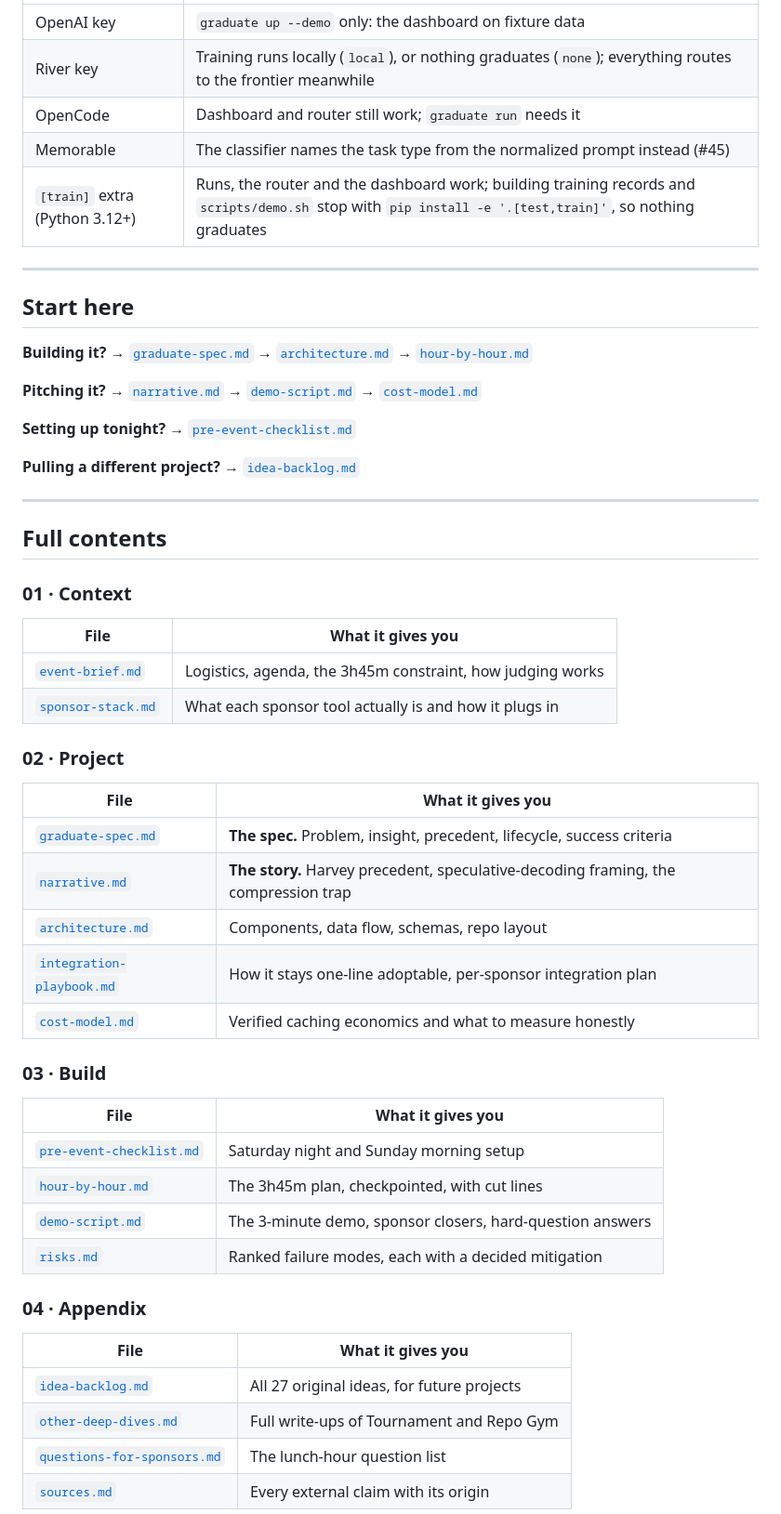
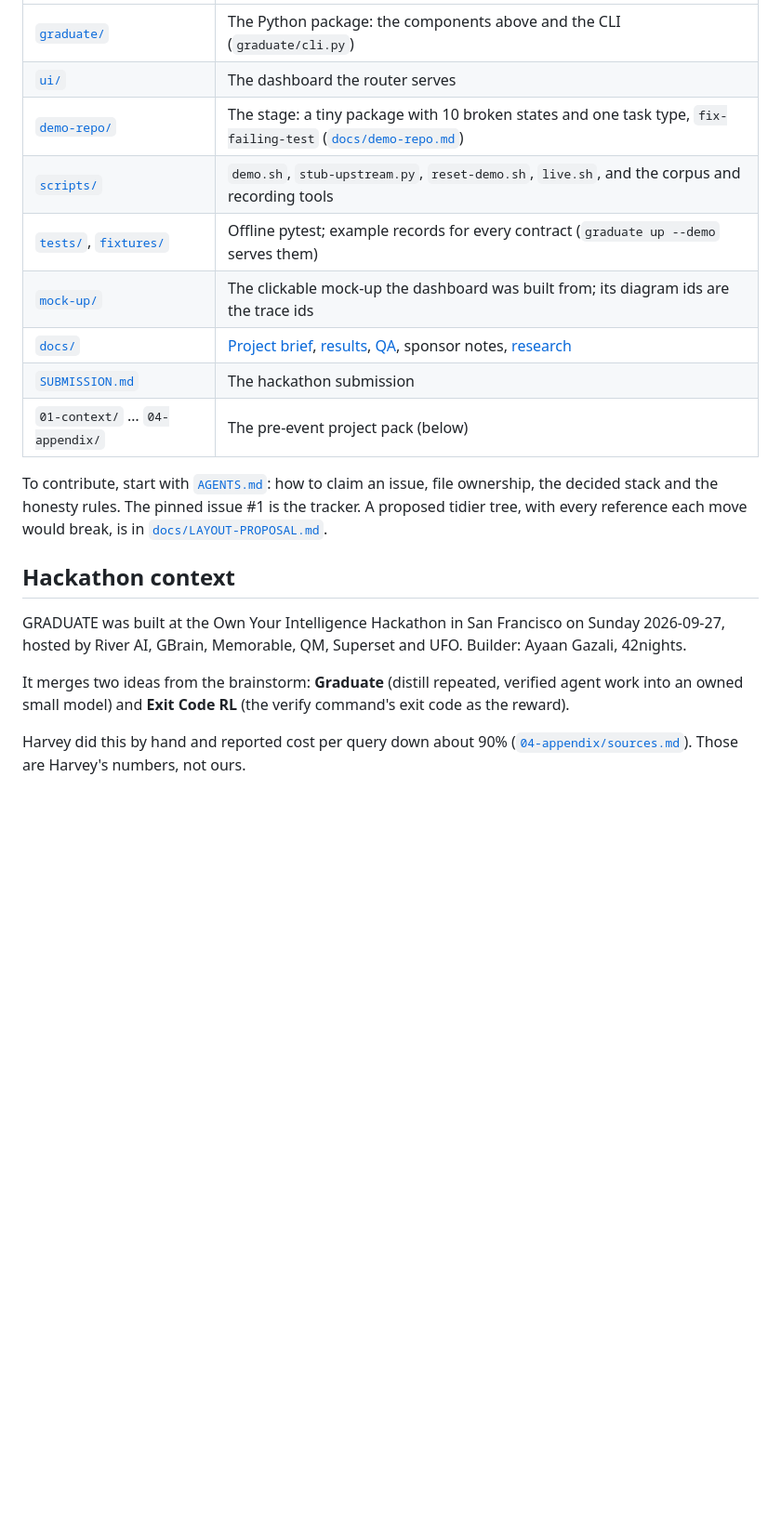
Before and after one commit to ayaangazali/jelly, a Markdown page: README.md, the part around one of its changes. Shown at 93% size. GitHub-like rendering; blank space fills up the shorter version.

```diff
--- a/README.md
+++ b/README.md
@@ -75,58 +131,21 @@ OpenCode fixes the test through the router, the verify command runs, and a ledge
 |---|---|
-| OpenAI key | `graduate up --demo` only: the dashboard on fixture data |
-| River key | Training runs locally (`local`), or nothing graduates (`none`); everything routes to the frontier meanwhile |
-| OpenCode | Dashboard and router still work; `graduate run` needs it |
-| Memorable | The classifier names the task type from the normalized prompt instead (#45) |
-| `[train]` extra (Python 3.12+) | Runs, the router and the dashboard work; building training records and `scripts/demo.sh` stop with `pip install -e '.[test,train]'`, so nothing graduates |
+| [`graduate/`](graduate/) | The Python package: the components above and the CLI (`graduate/cli.py`) |
+| [`ui/`](ui/) | The dashboard the router serves |
+| [`demo-repo/`](demo-repo/) | The stage: a tiny package with 10 broken states and one task type, `fix-failing-test` ([`docs/demo-repo.md`](docs/demo-repo.md)) |
+| [`scripts/`](scripts/) | `demo.sh`, `stub-upstream.py`, `reset-demo.sh`, `live.sh`, and the corpus and recording tools |
+| [`tests/`](tests/), [`fixtures/`](fixtures/) | Offline pytest; example records for every contract (`graduate up --demo` serves them) |
+| [`mock-up/`](mock-up/) | The clickable mock-up the dashboard was built from; its diagram ids are the trace ids |
+| [`docs/`](docs/) | [Project brief](docs/PROJECT-BRIEF.md), [results](docs/results.md), [QA](docs/QA.md), sponsor notes, [research](docs/research/) |
+| [`SUBMISSION.md`](SUBMISSION.md) | The hackathon submission |
+| `01-context/` … `04-appendix/` | The pre-event project pack (below) |
 
----
+To contribute, start with [`AGENTS.md`](AGENTS.md): how to claim an issue, file ownership, the decided stack and the honesty rules. The pinned issue #1 is the tracker. A proposed tidier tree, with every reference each move would break, is in [`docs/LAYOUT-PROPOSAL.md`](docs/LAYOUT-PROPOSAL.md).
 
-## Start here
+## Hackathon context
 
-**Building it?** → [`graduate-spec.md`](02-project/graduate-spec.md) → [`architecture.md`](02-project/architecture.md) → [`hour-by-hour.md`](03-build/hour-by-hour.md)
+GRADUATE was built at the Own Your Intelligence Hackathon in San Francisco on Sunday 2026-09-27, hosted by River AI, GBrain, Memorable, QM, Superset and UFO. Builder: Ayaan Gazali, 42nights.
 
-**Pitching it?** → [`narrative.md`](02-project/narrative.md) → [`demo-script.md`](03-build/demo-script.md) → [`cost-model.md`](02-project/cost-model.md)
+It merges two ideas from the brainstorm: **Graduate** (distill repeated, verified agent work into an owned small model) and **Exit Code RL** (the verify command's exit code as the reward).
 
-**Setting up tonight?** → [`pre-event-checklist.md`](03-build/pre-event-checklist.md)
+Harvey did this by hand and reported cost per query down about 90% ([`04-appendix/sources.md`](04-appendix/sources.md)). Those are Harvey's numbers, not ours.
 
-**Pulling a different project?** → [`idea-backlog.md`](04-appendix/idea-backlog.md)
-
----
-
-## Full contents
-
-### 01 · Context
-
-| File | What it gives you |
-|---|---|
-| [`event-brief.md`](01-context/event-brief.md) | Logistics, agenda, the 3h45m constraint, how judging works |
-| [`sponsor-stack.md`](01-context/sponsor-stack.md) | What each sponsor tool actually is and how it plugs in |
-
-### 02 · Project
-
-| File | What it gives you |
-|---|---|
-| [`graduate-spec.md`](02-project/graduate-spec.md) | **The spec.** Problem, insight, precedent, lifecycle, success criteria |
-| [`narrative.md`](02-project/narrative.md) | **The story.** Harvey precedent, speculative-decoding framing, the compression trap |
-| [`architecture.md`](02-project/architecture.md) | Components, data flow, schemas, repo layout |
-| [`integration-playbook.md`](02-project/integration-playbook.md) | How it stays one-line adoptable, per-sponsor integration plan |
-| [`cost-model.md`](02-project/cost-model.md) | Verified caching economics and what to measure honestly |
-
-### 03 · Build
-
-| File | What it gives you |
-|---|---|
-| [`pre-event-checklist.md`](03-build/pre-event-checklist.md) | Saturday night and Sunday morning setup |
-| [`hour-by-hour.md`](03-build/hour-by-hour.md) | The 3h45m plan, checkpointed, with cut lines |
-| [`demo-script.md`](03-build/demo-script.md) | The 3-minute demo, sponsor closers, hard-question answers |
-| [`risks.md`](03-build/risks.md) | Ranked failure modes, each with a decided mitigation |
-
-### 04 · Appendix
-
-| File | What it gives you |
-|---|---|
-| [`idea-backlog.md`](04-appendix/idea-backlog.md) | All 27 original ideas, for future projects |
-| [`other-deep-dives.md`](04-appendix/other-deep-dives.md) | Full write-ups of Tournament and Repo Gym |
-| [`questions-for-sponsors.md`](04-appendix/questions-for-sponsors.md) | The lunch-hour question list |
-| [`sources.md`](04-appendix/sources.md) | Every external claim with its origin |
-
```
Also changed, not shown: other parts of README.md (+98 -93 lines), docs/LAYOUT-PROPOSAL.md (added, +106 -0 lines).
